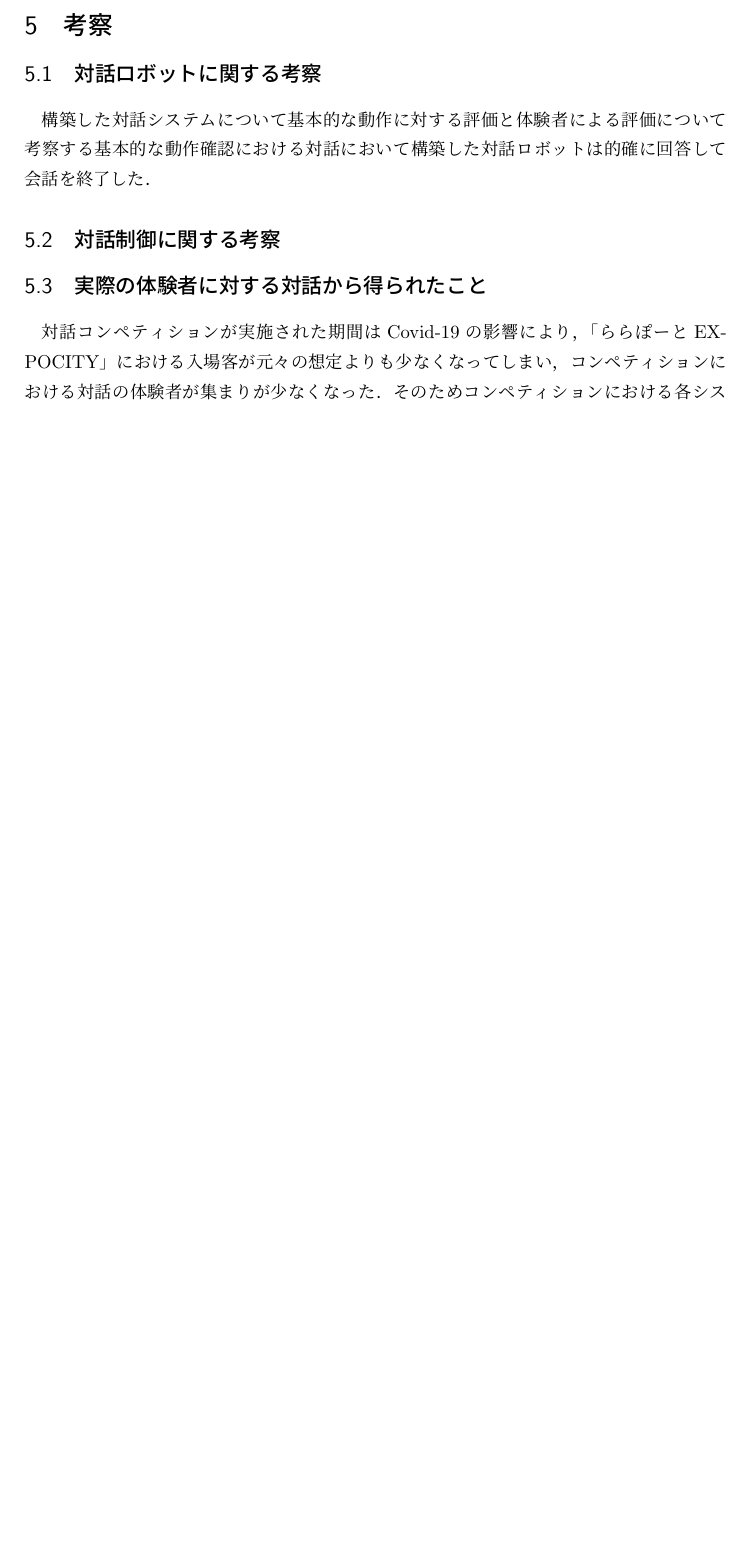
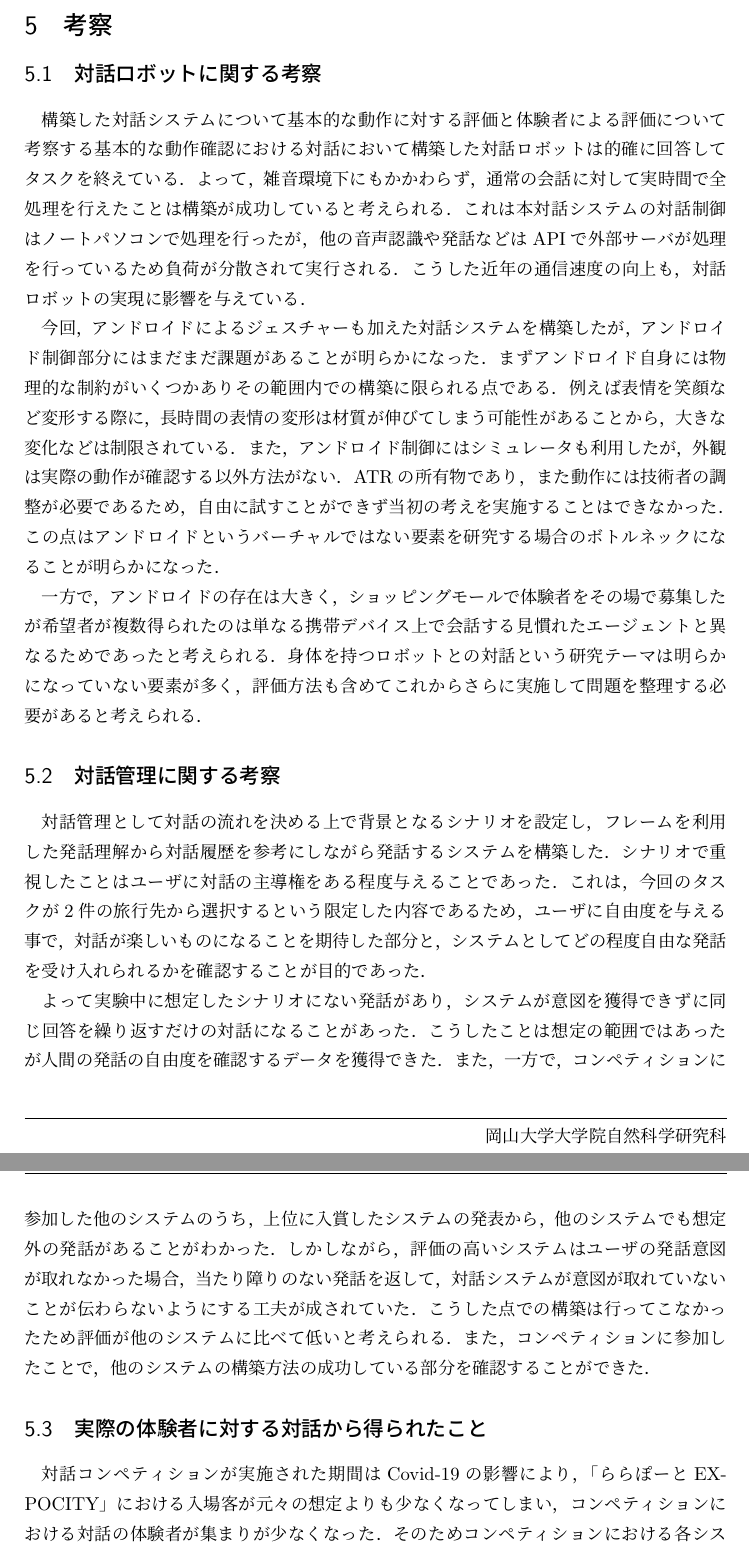
Before and after one commit to yohdayo/thesis, a LaTeX thesis (thesis.tex, which reads section/5th.tex): part of page 29 of 32 before the commit and two parts of pages 29 and 30 of 33 after it, the two joined at a grey line, cut so that both start at the same text, the shorter picture padded with empty space. Compiled offline with upLaTeX and dvipdfmx.

Commit message:
Sec 5 discussions are added

```diff
--- a/section/5th.tex
+++ b/section/5th.tex
@@ -2,10 +2,42 @@
 \label{考察}
 \subsection{対話ロボットに関する考察}
 構築した対話システムについて基本的な動作に対する評価と体験者による評価について考察する
-基本的な動作確認における対話において構築した対話ロボットは的確に回答して会話を終了した．
+基本的な動作確認における対話において構築した対話ロボットは的確に回答してタスクを終えている．
+よって，雑音環境下にもかかわらず，通常の会話に対して実時間で全処理を行えたことは構築が成功していると
+考えられる．これは本対話システムの対話制御はノートパソコンで処理を行ったが，他の音声認識や
+発話などはAPIで外部サーバが処理を行っているため負荷が分散されて実行される．こうした近年の
+通信速度の向上も，対話ロボットの実現に影響を与えている．
+
+今回，アンドロイドによるジェスチャーも加えた対話システムを構築したが，アンドロイド制御部分には
+まだまだ課題があることが明らかになった．まずアンドロイド自身には物理的な制約がいくつかありその
+範囲内での構築に限られる点である．例えば表情を笑顔など変形する際に，長時間の表情の変形は
+材質が伸びてしまう可能性があることから，大きな変化などは制限されている．また，アンドロイド制御には
+シミュレータも利用したが，外観は実際の動作が確認する以外方法がない．ATRの所有物であり，また動作には
+技術者の調整が必要であるため，自由に試すことができず当初の考えを実施することはできなかった．
+この点はアンドロイドというバーチャルではない要素を研究する場合のボトルネックになることが明らかになった．
+
+一方で，アンドロイドの存在は大きく，ショッピングモールで体験者をその場で募集したが希望者が
+複数得られたのは単なる携帯デバイス上で会話する見慣れたエージェントと異なるためであったと考えられる．
+身体を持つロボットとの対話という研究テーマは明らかになっていない要素が多く，評価方法も含めて
+これからさらに実施して問題を整理する必要があると考えられる．
+
+\subsection{対話管理に関する考察}
+対話管理として対話の流れを決める上で背景となるシナリオを設定し，フレームを利用した発話理解から対話履歴を
+参考にしながら発話するシステムを構築した．シナリオで重視したことはユーザに対話の主導権をある程度
+与えることであった．これは，今回のタスクが2件の旅行先から選択するという限定した内容であるため，
+ユーザに自由度を与える事で，対話が楽しいものになることを期待した部分と，システムとしてどの程度
+自由な発話を受け入れられるかを確認することが目的であった．
+
+よって実験中に想定したシナリオにない発話があり，システムが意図を獲得できずに同じ回答を繰り返すだけの
+対話になることがあった．こうしたことは想定の範囲ではあったが人間の発話の自由度を確認するデータ
+を獲得できた．また，一方で，コンペティションに参加した他のシステムのうち，上位に入賞したシステム
+の発表から，他のシステムでも想定外の発話があることがわかった．しかしながら，評価の高いシステムは
+ユーザの発話意図が取れなかった場合，当たり障りのない発話を返して，対話システムが意図が取れていない
+ことが伝わらないようにする工夫が成されていた．こうした点での構築は行ってこなかったため評価が他の
+システムに比べて低いと考えられる．また，コンペティションに参加したことで，他のシステムの構築方法
+の成功している部分を確認することができた．
 
 
-\subsection{対話制御に関する考察}
 
 \subsection{実際の体験者に対する対話から得られたこと}
 対話コンペティションが実施された期間はCovid-19の影響により，「ららぽーとEXPOCITY」における入場客が元々の
```
